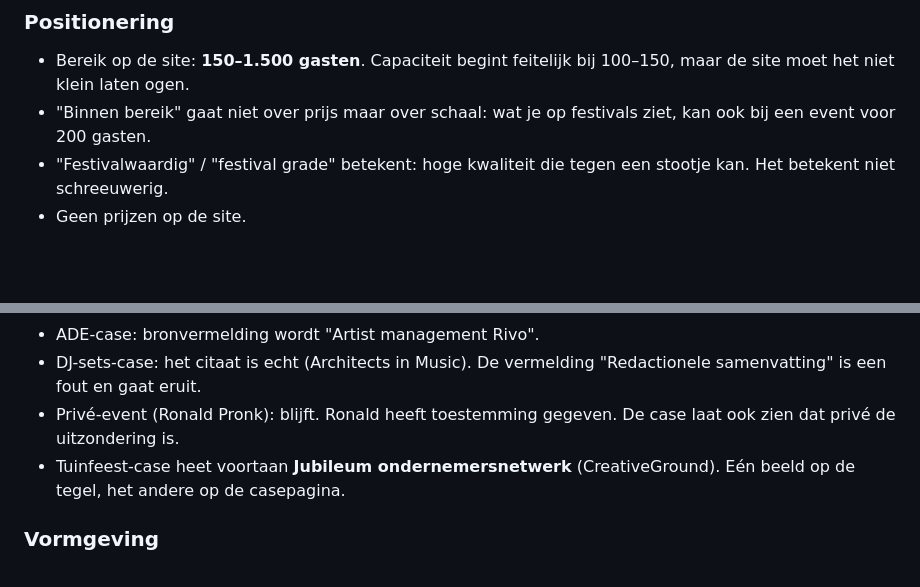
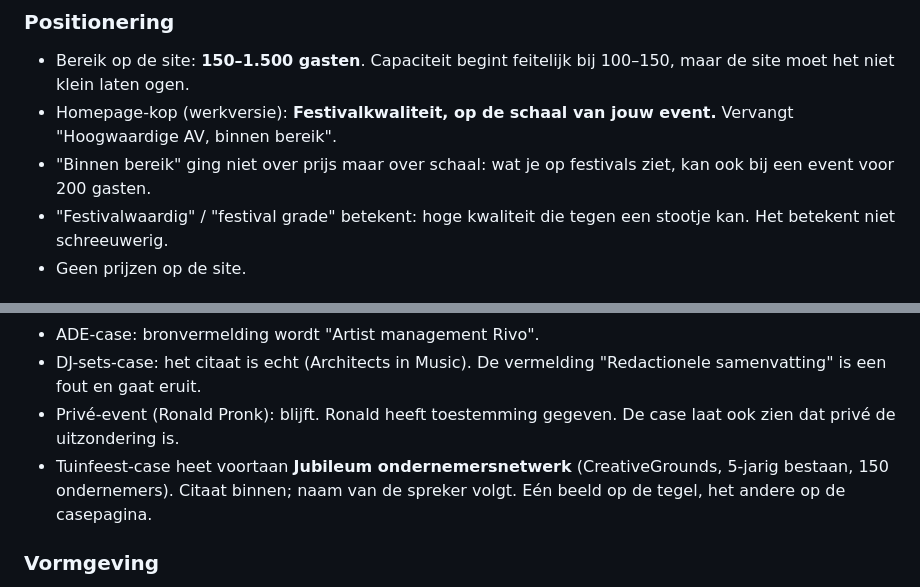
Before and after one commit to maartenversteeg77/HEAR, a Markdown page: docs/besluiten.md, 2 parts joined by grey strips. GitHub-like rendering; blank space fills up the shorter version.

Commit message:
Case Jubileum ondernemersnetwerk: feiten en citaat; homepage-kop vastgelegd
Co-Authored-By: Claude Opus 5.5 <noreply@anthropic.com>
Claude-Session: https://claude.ai/code/session_01GmX7kLSd7zBrRVaX3p88AV

```diff
--- a/docs/besluiten.md
+++ b/docs/besluiten.md
@@ -11,7 +11,8 @@ Wat is besloten, met datum. Nieuwste bovenaan. Open punten staan onderaan.
 
 ### Positionering
 - Bereik op de site: **150–1.500 gasten**. Capaciteit begint feitelijk bij 100–150, maar de site moet het niet klein laten ogen.
-- "Binnen bereik" gaat niet over prijs maar over schaal: wat je op festivals ziet, kan ook bij een event voor 200 gasten.
+- Homepage-kop (werkversie): **Festivalkwaliteit, op de schaal van jouw event.** Vervangt "Hoogwaardige AV, binnen bereik".
+- "Binnen bereik" ging niet over prijs maar over schaal: wat je op festivals ziet, kan ook bij een event voor 200 gasten.
 - "Festivalwaardig" / "festival grade" betekent: hoge kwaliteit die tegen een stootje kan. Het betekent niet schreeuwerig.
 - Geen prijzen op de site.
 
@@ -43,7 +44,7 @@ Wat is besloten, met datum. Nieuwste bovenaan. Open punten staan onderaan.
 - ADE-case: bronvermelding wordt "Artist management Rivo".
 - DJ-sets-case: het citaat is echt (Architects in Music). De vermelding "Redactionele samenvatting" is een fout en gaat eruit.
 - Privé-event (Ronald Pronk): blijft. Ronald heeft toestemming gegeven. De case laat ook zien dat privé de uitzondering is.
-- Tuinfeest-case heet voortaan **Jubileum ondernemersnetwerk** (CreativeGround). Eén beeld op de tegel, het andere op de casepagina.
+- Tuinfeest-case heet voortaan **Jubileum ondernemersnetwerk** (CreativeGrounds, 5-jarig bestaan, 150 ondernemers). Citaat binnen; naam van de spreker volgt. Eén beeld op de tegel, het andere op de casepagina.
 
 ### Vormgeving
 - Eén consistente letter, tenzij die voor bezoekers niet goed leesbaar is.
```
Also changed, not shown: 1 other file.
